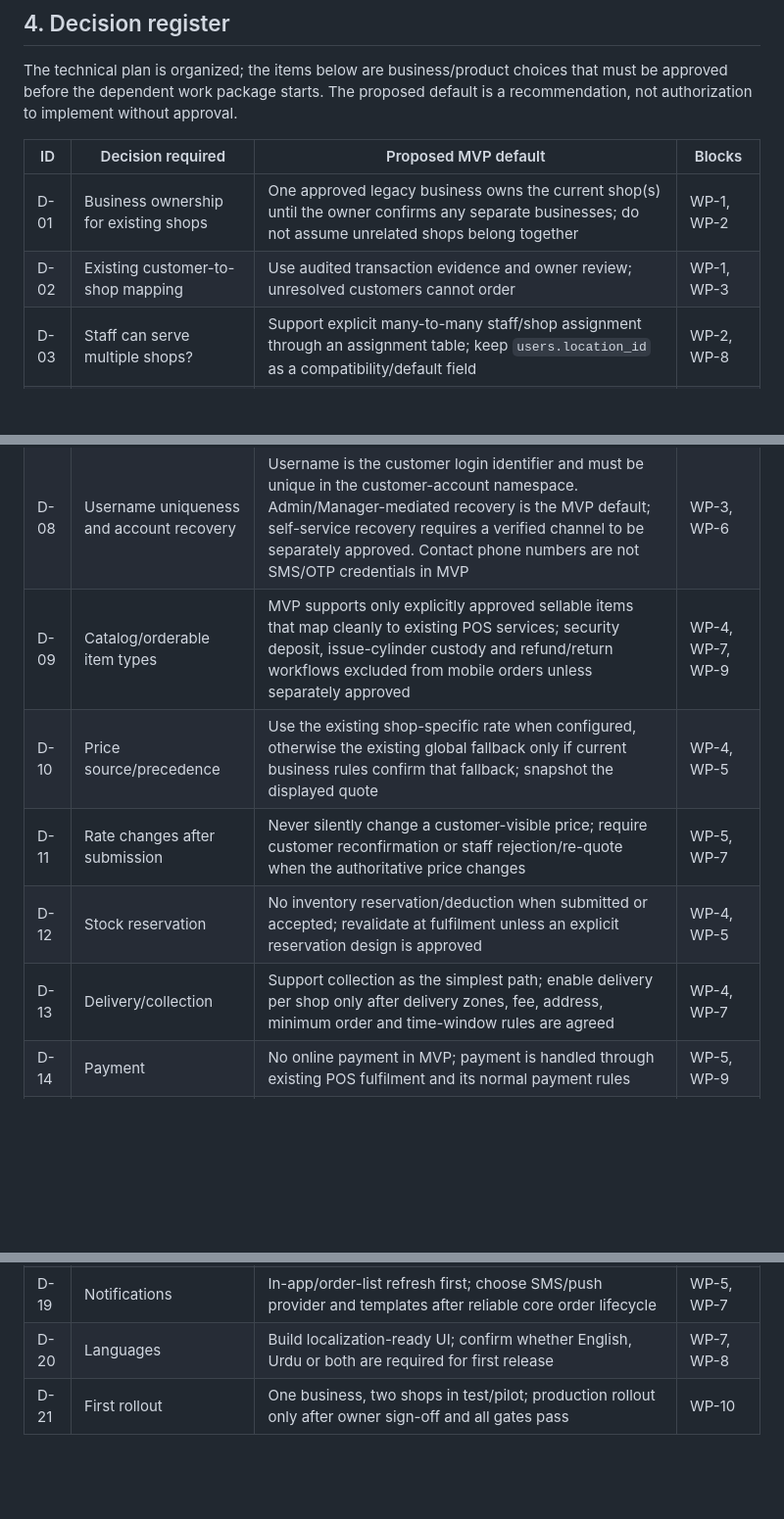
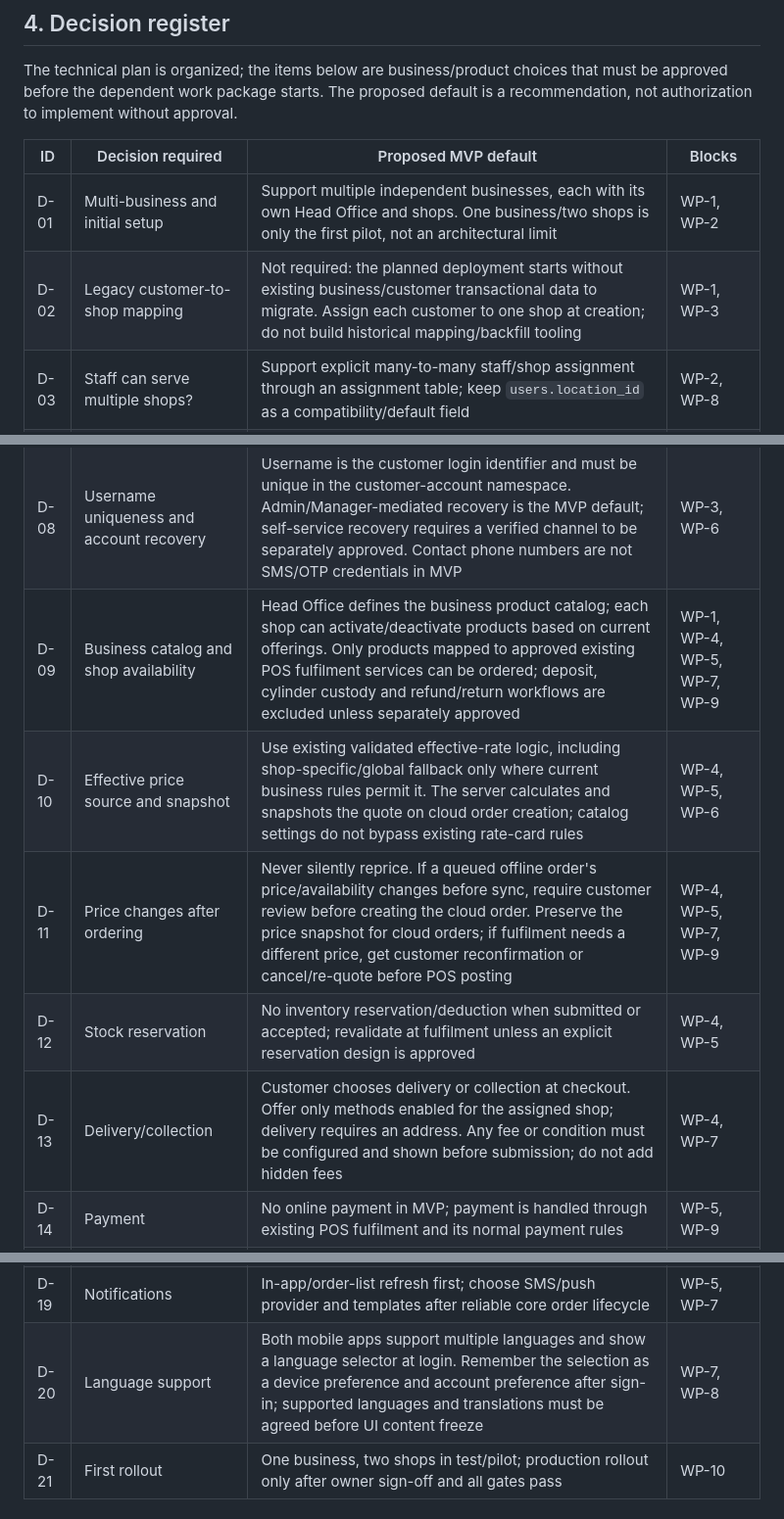
Before and after one commit to Abdulrehman-Malik/LPG2.0, a Markdown page: docs/mobile-multishop/09-implementation-plan-and-decision-register.md, 3 parts joined by grey strips. Shown at 98% size. Rendered like a GitHub page; blank space fills up the shorter version.

Commit message:
docs: resolve catalog pricing delivery and language decisions

```diff
--- a/docs/mobile-multishop/09-implementation-plan-and-decision-register.md
+++ b/docs/mobile-multishop/09-implementation-plan-and-decision-register.md
@@ -267,26 +267,26 @@ The technical plan is organized; the items below are business/product choices th
 
 | ID | Decision required | Proposed MVP default | Blocks |
 |---|---|---|---|
-| D-01 | Business ownership for existing shops | One approved legacy business owns the current shop(s) until the owner confirms any separate businesses; do not assume unrelated shops belong together | WP-1, WP-2 |
-| D-02 | Existing customer-to-shop mapping | Use audited transaction evidence and owner review; unresolved customers cannot order | WP-1, WP-3 |
+| D-01 | Multi-business and initial setup | Support multiple independent businesses, each with its own Head Office and shops. One business/two shops is only the first pilot, not an architectural limit | WP-1, WP-2 |
+| D-02 | Legacy customer-to-shop mapping | Not required: the planned deployment starts without existing business/customer transactional data to migrate. Assign each customer to one shop at creation; do not build historical mapping/backfill tooling | WP-1, WP-3 |
 | D-03 | Staff can serve multiple shops? | Support explicit many-to-many staff/shop assignment through an assignment table; keep `users.location_id` as a compatibility/default field | WP-2, WP-8 |
 | D-04 | Owner identity/role | Reuse configurable capabilities plus explicit business scope; do not grant global ADMIN access | WP-2 |
 | D-05 | New permission defaults | Add order capabilities; assign only to specifically reviewed standard roles; never silently modify custom roles | WP-2 |
 | D-06 | Customer/staff authentication and API sessions | Username/password through the versioned API over TLS; store password hashes server-side; use short-lived access credentials and revocable refresh sessions; revoke sessions on logout/reset/disablement. SMS/OTP is excluded from MVP | WP-3, WP-6 |
 | D-07 | Customer onboarding and approval | A permissioned Admin/Manager may create an app account linked to a customer master; customers may also self-register, but the signup remains pending until an authorized Admin/Manager approves or rejects it for that shop. No login/order access before approval, and no duplicate financial customer master | WP-3, WP-5, WP-7 |
 | D-08 | Username uniqueness and account recovery | Username is the customer login identifier and must be unique in the customer-account namespace. Admin/Manager-mediated recovery is the MVP default; self-service recovery requires a verified channel to be separately approved. Contact phone numbers are not SMS/OTP credentials in MVP | WP-3, WP-6 |
-| D-09 | Catalog/orderable item types | MVP supports only explicitly approved sellable items that map cleanly to existing POS services; security deposit, issue-cylinder custody and refund/return workflows excluded from mobile orders unless separately approved | WP-4, WP-7, WP-9 |
-| D-10 | Price source/precedence | Use the existing shop-specific rate when configured, otherwise the existing global fallback only if current business rules confirm that fallback; snapshot the displayed quote | WP-4, WP-5 |
-| D-11 | Rate changes after submission | Never silently change a customer-visible price; require customer reconfirmation or staff rejection/re-quote when the authoritative price changes | WP-5, WP-7 |
+| D-09 | Business catalog and shop availability | Head Office defines the business product catalog; each shop can activate/deactivate products based on current offerings. Only products mapped to approved existing POS fulfilment services can be ordered; deposit, cylinder custody and refund/return workflows are excluded unless separately approved | WP-1, WP-4, WP-5, WP-7, WP-9 |
+| D-10 | Effective price source and snapshot | Use existing validated effective-rate logic, including shop-specific/global fallback only where current business rules permit it. The server calculates and snapshots the quote on cloud order creation; catalog settings do not bypass existing rate-card rules | WP-4, WP-5, WP-6 |
+| D-11 | Price changes after ordering | Never silently reprice. If a queued offline order's price/availability changes before sync, require customer review before creating the cloud order. Preserve the price snapshot for cloud orders; if fulfilment needs a different price, get customer reconfirmation or cancel/re-quote before POS posting | WP-4, WP-5, WP-7, WP-9 |
 | D-12 | Stock reservation | No inventory reservation/deduction when submitted or accepted; revalidate at fulfilment unless an explicit reservation design is approved | WP-4, WP-5 |
-| D-13 | Delivery/collection | Support collection as the simplest path; enable delivery per shop only after delivery zones, fee, address, minimum order and time-window rules are agreed | WP-4, WP-7 |
+| D-13 | Delivery/collection | Customer chooses delivery or collection at checkout. Offer only methods enabled for the assigned shop; delivery requires an address. Any fee or condition must be configured and shown before submission; do not add hidden fees | WP-4, WP-7 |
 | D-14 | Payment | No online payment in MVP; payment is handled through existing POS fulfilment and its normal payment rules | WP-5, WP-9 |
 | D-15 | Customer cancellation | Customer may cancel while pending; after acceptance only staff may cancel/mark unable-to-fulfil under the approved status matrix | WP-4, WP-5 |
 | D-16 | Partial fulfilment | Out of scope; one order links to no more than one sale in MVP | WP-4, WP-9 |
 | D-17 | Completed status meaning | Completed only after the agreed fulfilment step and successful authoritative POS posting when a sale is required | WP-4, WP-9 |
 | D-18 | Staff/customer using one phone | Keep customer identities separate from staff identities; require explicit account switch and re-authentication if both modes are later supported | WP-3, WP-8 |
 | D-19 | Notifications | In-app/order-list refresh first; choose SMS/push provider and templates after reliable core order lifecycle | WP-5, WP-7 |
-| D-20 | Languages | Build localization-ready UI; confirm whether English, Urdu or both are required for first release | WP-7, WP-8 |
+| D-20 | Language support | Both mobile apps support multiple languages and show a language selector at login. Remember the selection as a device preference and account preference after sign-in; supported languages and translations must be agreed before UI content freeze | WP-7, WP-8 |
 | D-21 | First rollout | One business, two shops in test/pilot; production rollout only after owner sign-off and all gates pass | WP-10 |
 
 ## 5. Cross-cutting acceptance criteria
```
